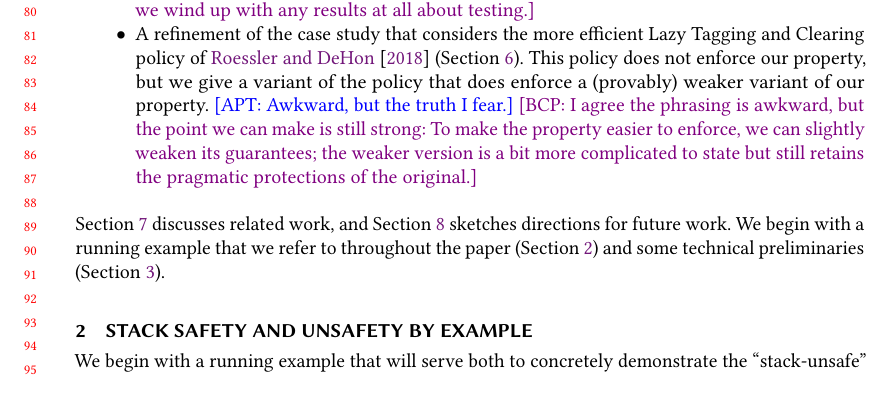
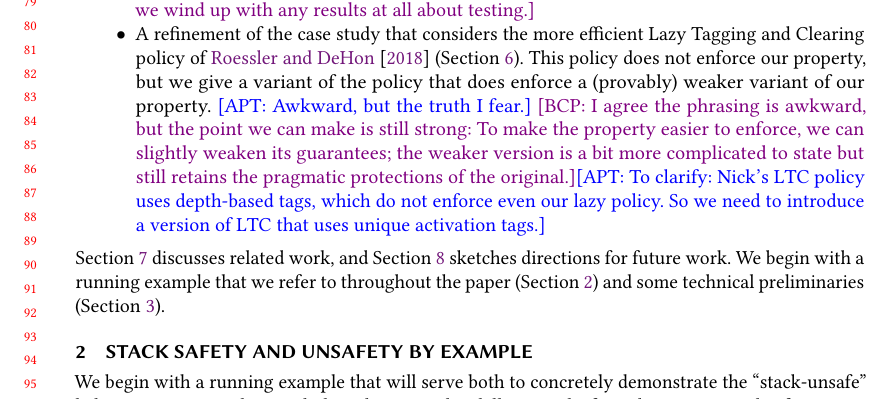
Before and after one commit to bcpierce00/interfering, a LaTeX paper (main.tex): part of page 2 of 19, cut at the place of the change. Compiled offline with pdfLaTeX.

Commit message:
clarify comment

```diff
--- a/main.tex
+++ b/main.tex
@@ -329,7 +329,9 @@ In summary, we offer the following contributions:
     but the point we can make is still strong: To make the property easier
     to enforce, we can slightly weaken its guarantees; the weaker version is
     a bit more complicated to state but still retains the pragmatic
-    protections of the original.}
+    protections of the original.}\apt{To clarify: Nick's LT&C policy uses
+    depth-based tags, which do not enforce even our lazy policy. So we need to
+    introduce a version of LT&C that uses unique activation tags.}
 
   %\item As evidence that the property is not too strong\apt{But we add the lazy version because the strict version \emph{is} too strong, in some sense.}, we show that it is
 %  realizible by
```
